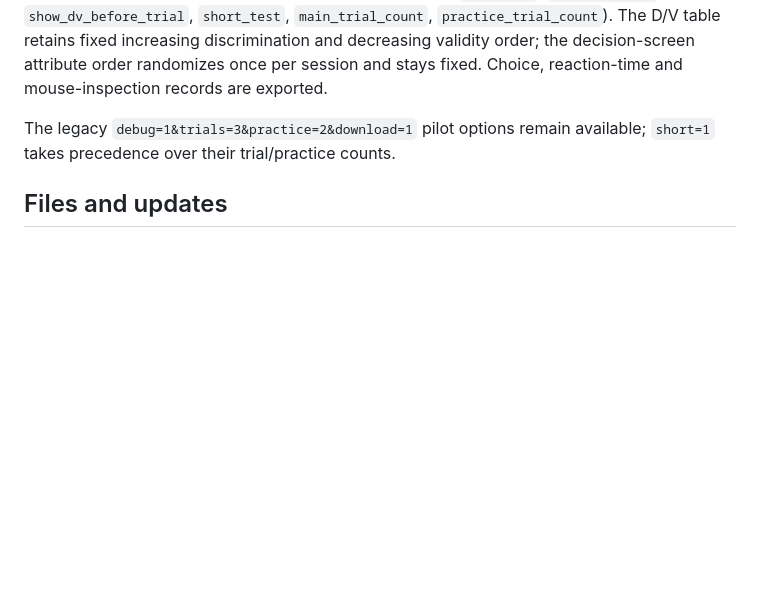
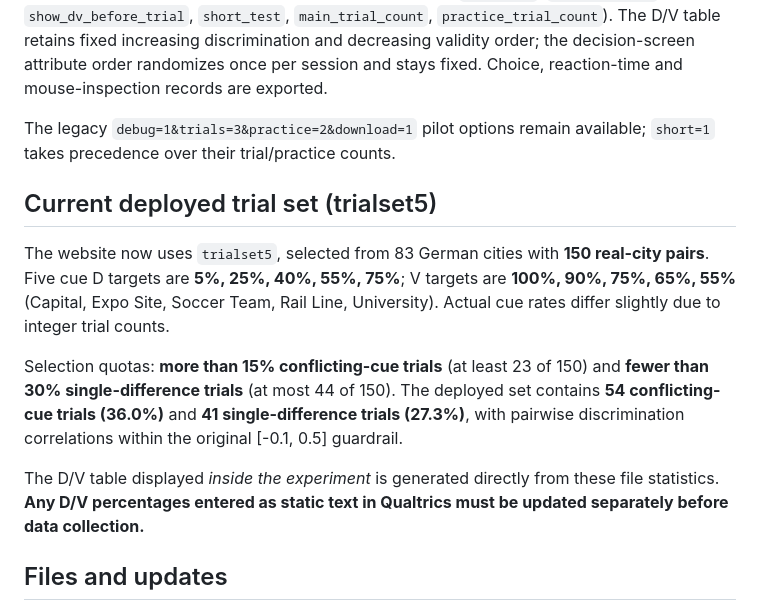
Before and after one commit to bs-zhao/GeCity-run, a Markdown page: README.md, the part around the change. GitHub-like rendering; blank space fills up the shorter version.

Commit message:
Document deployed trialset5 and Qualtrics static D/V update requirement

```diff
--- a/README.md
+++ b/README.md
@@ -53,6 +53,14 @@ Use `&amp;` between URL query parameters in literal HTML, as shown. Short mode k
 
 The legacy `debug=1&trials=3&practice=2&download=1` pilot options remain available; `short=1` takes precedence over their trial/practice counts.
 
+## Current deployed trial set (trialset5)
+
+The website now uses `trialset5`, selected from 83 German cities with **150 real-city pairs**. Five cue D targets are **5%, 25%, 40%, 55%, 75%**; V targets are **100%, 90%, 75%, 65%, 55%** (Capital, Expo Site, Soccer Team, Rail Line, University). Actual cue rates differ slightly due to integer trial counts.
+
+Selection quotas: **more than 15% conflicting-cue trials** (at least 23 of 150) and **fewer than 30% single-difference trials** (at most 44 of 150). The deployed set contains **54 conflicting-cue trials (36.0%)** and **41 single-difference trials (27.3%)**, with pairwise discrimination correlations within the original [-0.1, 0.5] guardrail.
+
+The D/V table displayed *inside the experiment* is generated directly from these file statistics. **Any D/V percentages entered as static text in Qualtrics must be updated separately before data collection.**
+
 ## Files and updates
 
 The website `index.html` and its relative `plugin/`, `layout_config.js`, `trialset_loader.js`, and `data/experiment_data.js` all live at the repository root. To change trialsets, regenerate `experiment_data.js` with the source repository's `s1_make_trials/make_trials.py`, then overwrite **only** `data/experiment_data.js` here.
```
